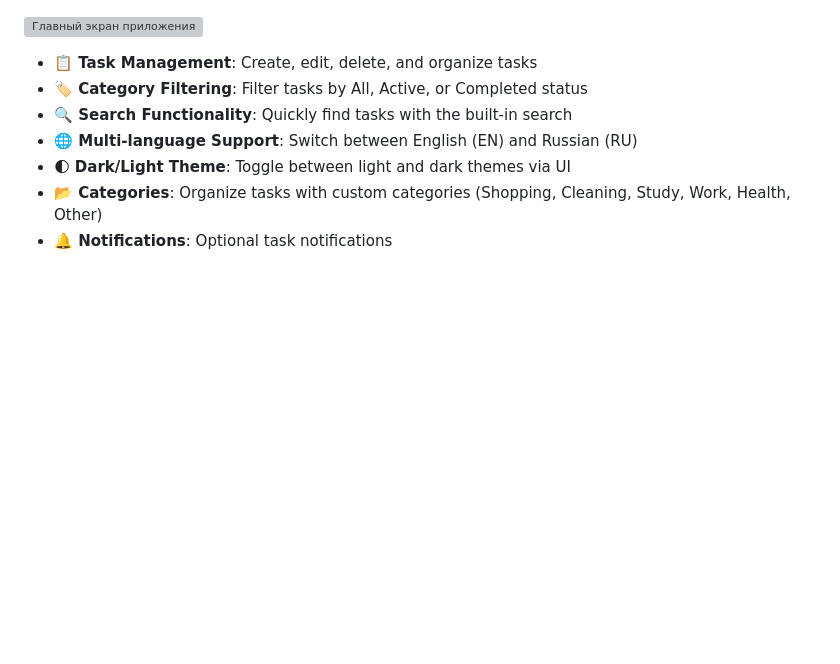
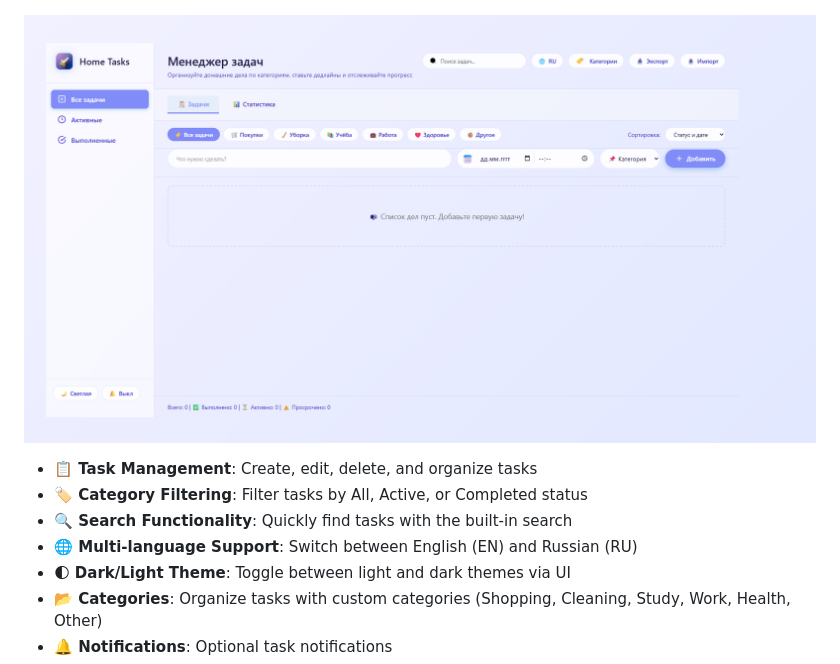
Before and after one commit to julia-riga/task-tracker, a Markdown page: README.md, the part around the change. Rendered like a GitHub page; pictures changed too: screenshots/add-task.png (added), screenshots/main-screen-light.png (added); blank space fills up the shorter version; grey boxes are pictures that could not be loaded.

Commit message:
feat: add main screen screenshot in light theme

```diff
--- a/README.md
+++ b/README.md
@@ -4,7 +4,7 @@
 
 ![Logo](logo.png)
 
-![Главный экран приложения](screenshots/main-screen.png)
+![Главный экран приложения (светлая тема)](screenshots/main-screen-light.png)
 
 - **📋 Task Management**: Create, edit, delete, and organize tasks
 - **🏷️ Category Filtering**: Filter tasks by All, Active, or Completed status
```
Also changed, not shown: screenshots/api-health.png (added), screenshots/task-filter.png (added), 1 other file.
